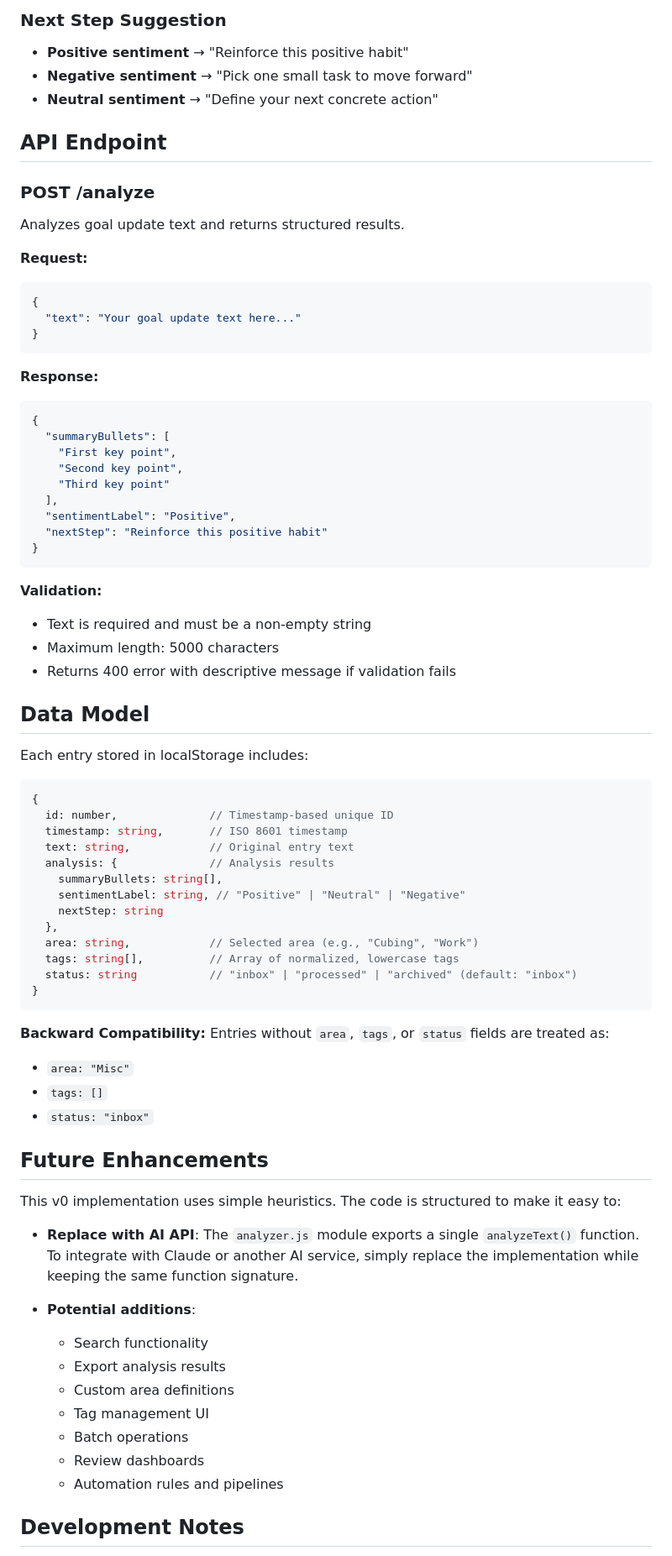
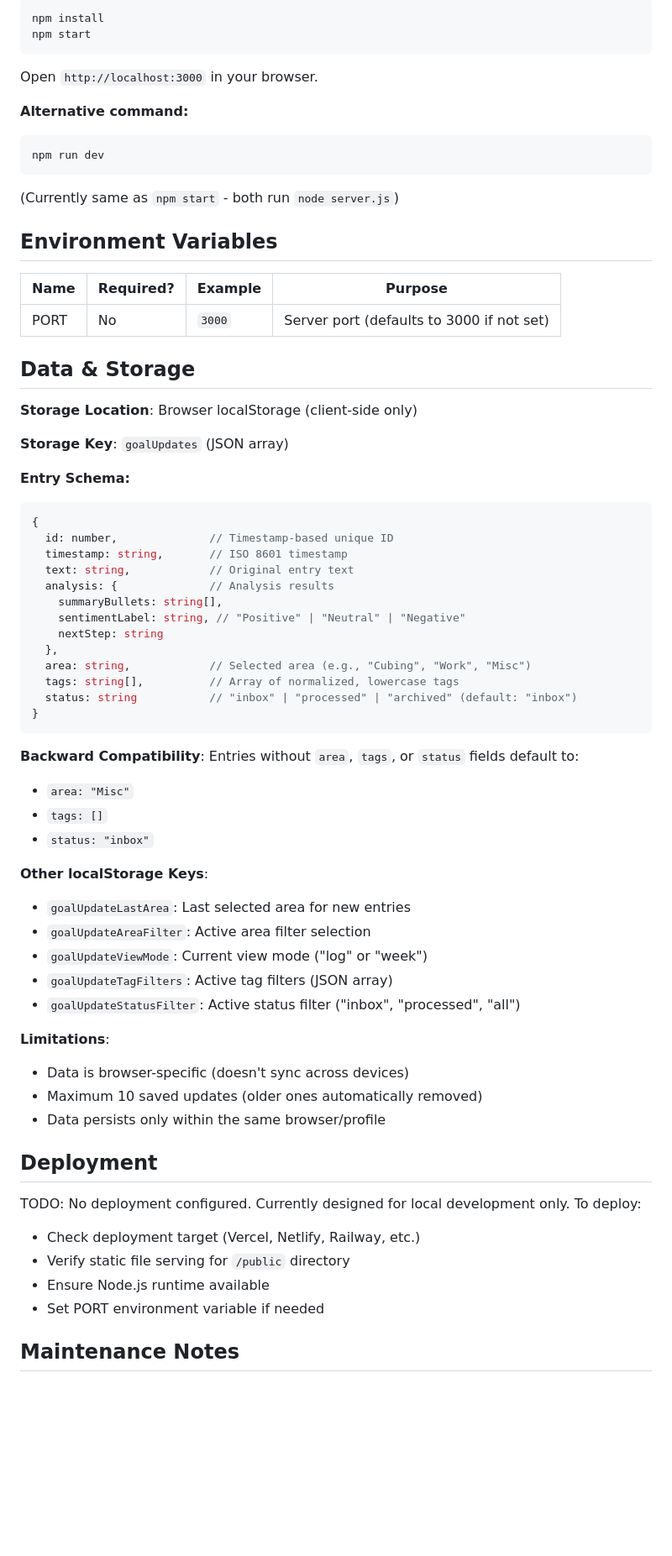
Before and after one commit to travisfrasier/goal-update-analyzer, a Markdown page: README.md, the part around one of its changes. Shown at 84% size. GitHub-like rendering; blank space fills up the shorter version.

````diff
--- a/README.md
+++ b/README.md
@@ -179,43 +48,29 @@ The sentiment analyzer uses:
-### Next Step Suggestion
-
-- **Positive sentiment** → "Reinforce this positive habit"
-- **Negative sentiment** → "Pick one small task to move forward"
-- **Neutral sentiment** → "Define your next concrete action"
-
-## API Endpoint
-
-### POST /analyze
-
-Analyzes goal update text and returns structured results.
-
-**Request:**
-```json
-{
-  "text": "Your goal update text here..."
-}
+```bash
+npm install
+npm start
 ```
 
-**Response:**
-```json
-{
-  "summaryBullets": [
-    "First key point",
-    "Second key point",
-    "Third key point"
-  ],
-  "sentimentLabel": "Positive",
-  "nextStep": "Reinforce this positive habit"
-}
+Open `http://localhost:3000` in your browser.
+
+**Alternative command:**
+```bash
+npm run dev
 ```
+(Currently same as `npm start` - both run `node server.js`)
 
-**Validation:**
-- Text is required and must be a non-empty string
-- Maximum length: 5000 characters
-- Returns 400 error with descriptive message if validation fails
+## Environment Variables
 
-## Data Model
+| Name | Required? | Example | Purpose |
+|------|-----------|---------|---------|
+| PORT | No | `3000` | Server port (defaults to 3000 if not set) |
 
-Each entry stored in localStorage includes:
+## Data & Storage
+
+**Storage Location**: Browser localStorage (client-side only)
+
+**Storage Key**: `goalUpdates` (JSON array)
+
+**Entry Schema:**
 ```javascript
 {
   id: number,              // Timestamp-based unique ID
@@ -226,31 +81,36 @@ Each entry stored in localStorage includes:
     sentimentLabel: string, // "Positive" | "Neutral" | "Negative"
     nextStep: string
   },
-  area: string,            // Selected area (e.g., "Cubing", "Work")
+  area: string,            // Selected area (e.g., "Cubing", "Work", "Misc")
   tags: string[],          // Array of normalized, lowercase tags
   status: string           // "inbox" | "processed" | "archived" (default: "inbox")
 }
 ```
 
-**Backward Compatibility:** Entries without `area`, `tags`, or `status` fields are treated as:
+**Backward Compatibility**: Entries without `area`, `tags`, or `status` fields default to:
 - `area: "Misc"`
 - `tags: []`
 - `status: "inbox"`
 
-## Future Enhancements
+**Other localStorage Keys**:
+- `goalUpdateLastArea`: Last selected area for new entries
+- `goalUpdateAreaFilter`: Active area filter selection
+- `goalUpdateViewMode`: Current view mode ("log" or "week")
+- `goalUpdateTagFilters`: Active tag filters (JSON array)
+- `goalUpdateStatusFilter`: Active status filter ("inbox", "processed", "all")
 
-This v0 implementation uses simple heuristics. The code is structured to make it easy to:
+**Limitations**:
+- Data is browser-specific (doesn't sync across devices)
+- Maximum 10 saved updates (older ones automatically removed)
+- Data persists only within the same browser/profile
 
-- **Replace with AI API**: The `analyzer.js` module exports a single `analyzeText()` function. To integrate with Claude or another AI service, simply replace the implementation while keeping the same function signature.
+## Deployment
 
-- **Potential additions**:
-  - Search functionality
-  - Export analysis results
-  - Custom area definitions
-  - Tag management UI
-  - Batch operations
-  - Review dashboards
-  - Automation rules and pipelines
+TODO: No deployment configured. Currently designed for local development only. To deploy:
+- Check deployment target (Vercel, Netlify, Railway, etc.)
+- Verify static file serving for `/public` directory
+- Ensure Node.js runtime available
+- Set PORT environment variable if needed
 
-## Development Notes
+## Maintenance Notes
 
````
Also changed, not shown: other parts of README.md (+63 -192 lines).
